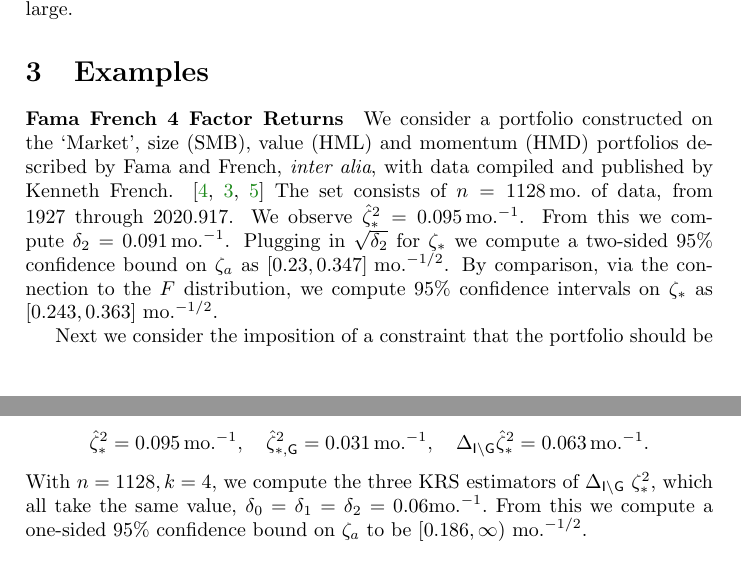
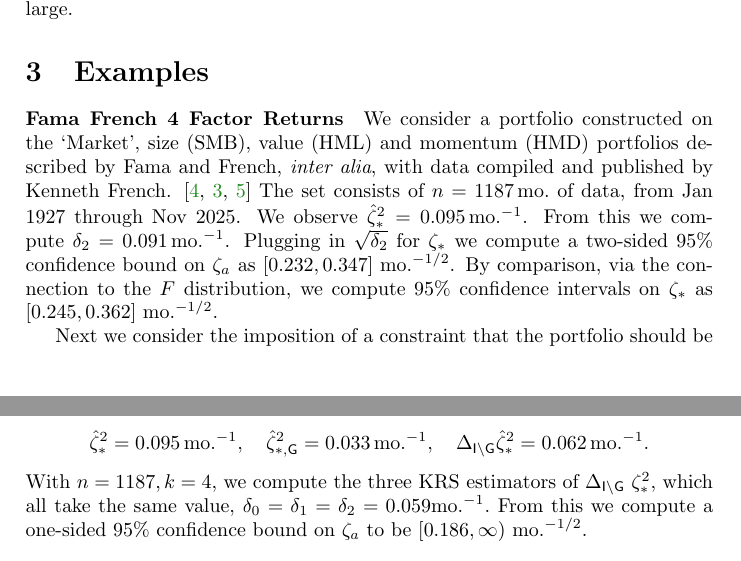
Before and after one commit to shabbychef/snrinf, a LaTeX paper (snrinf.tex): two parts of pages 8 and 9 of 10, joined at a grey line, cut so that both start at the same text. Compiled offline with pdfLaTeX.

Commit message:
complete reruns with viridis
also updates to more recent FF data based on tsrsa package
goes through November 2025

```diff
--- a/snrinf.tex
+++ b/snrinf.tex
@@ -13,10 +13,10 @@
 
 \definecolor{fgcolor}{rgb}{0.345, 0.345, 0.345}
 \newcommand{\hlnum}[1]{\textcolor[rgb]{0.686,0.059,0.569}{#1}}%
-\newcommand{\hlstr}[1]{\textcolor[rgb]{0.192,0.494,0.8}{#1}}%
+\newcommand{\hlsng}[1]{\textcolor[rgb]{0.192,0.494,0.8}{#1}}%
 \newcommand{\hlcom}[1]{\textcolor[rgb]{0.678,0.584,0.686}{\textit{#1}}}%
 \newcommand{\hlopt}[1]{\textcolor[rgb]{0,0,0}{#1}}%
-\newcommand{\hlstd}[1]{\textcolor[rgb]{0.345,0.345,0.345}{#1}}%
+\newcommand{\hldef}[1]{\textcolor[rgb]{0.345,0.345,0.345}{#1}}%
 \newcommand{\hlkwa}[1]{\textcolor[rgb]{0.161,0.373,0.58}{\textbf{#1}}}%
 \newcommand{\hlkwb}[1]{\textcolor[rgb]{0.69,0.353,0.396}{#1}}%
 \newcommand{\hlkwc}[1]{\textcolor[rgb]{0.333,0.667,0.333}{#1}}%
@@ -50,12 +50,8 @@
 
 \usepackage{alltt}
 
-% now ignored, I think:
-%\VignetteEngine{knitr::knitr}
-%\VignetteIndexEntry{Asymptotic Distribution of the Markowitz Portfolio}
-%\VignetteKeyword{Finance}
-%\VignetteKeyword{Markowitz}
-%\VignettePackage{MarkowitzR}
+% be quiet
+\batchmode
 
 % front matter%FOLDUP
 \usepackage[hyphens]{url}
@@ -92,7 +88,7 @@
 %\usepackage{gitinfo2}
 % make that static for arxiv
 
-\providecommand{\gitHash}{9efd11fa3926fd7ca92654884ffb44b78425da79}
+\providecommand{\gitHash}{598ae2ee0b894d0c1e2971c65578662fe6bfb34b}
 
 %%http://choorucode.com/2010/05/05/how-to-add-draft-watermark-in-latex/
 %\usepackage{draftwatermark}
@@ -1055,17 +1052,17 @@ and both bounds are anti-conservative when $\ssiz/\nstrat$ is not sufficiently l
 We consider a portfolio constructed on the `Market', size (SMB), value (HML)
 and momentum (HMD) portfolios described by Fama and French, \emph{inter alia},
 with data compiled and published by Kenneth French.  \cite{Fama_French_1992,Carhart_1997,french_data_library}
-The set consists of $\ssiz=1128\,\moto{}$ of data, from
-1927 through 2020.917.
+The set consists of $\ssiz=1187\,\moto{}$ of data, from
+Jan 1927 through Nov 2025.
 We observe $\ssrsqopt=0.095\,\moto{-1}$.
 %We consider a portfolio on the returns of the Market, SMB, HML and UMD portfolios introduced in \exampleref{ff4_rets}.
 From this we compute $\delta_2 = 0.091\,\moto{-1}$.
 Plugging in $\sqrt{\delta_2}$ for \psnropt
 we compute a two-sided $95\%$ confidence bound on \psnr[a] as
-$\ccinterval{0.23}{0.347}\,\moto{-\halff}$.
+$\ccinterval{0.232}{0.347}\,\moto{-\halff}$.
 By comparison, via the connection to the \flaw{} distribution,
 we compute $95\%$ confidence intervals on \psnropt as
-$\ccinterval{0.243}{0.363}\,\moto{-\halff}$.
+$\ccinterval{0.245}{0.362}\,\moto{-\halff}$.
 %\end{example}%UNFOLD
 %\begin{example}[FF CI with hedge]%FOLDUP
 
@@ -1075,12 +1072,12 @@ This corresponds to $\nstrathej=1$ and \hejG is the row of the identity matrix c
 We compute
 $$
 \ssrsqopt=0.095\,\moto{-1},\quad
-\ssrsqoptG{\hejG}=0.031\,\moto{-1},\quad
-\Hejssrsqopt{\hejG}=0.063\,\moto{-1}.
+\ssrsqoptG{\hejG}=0.033\,\moto{-1},\quad
+\Hejssrsqopt{\hejG}=0.062\,\moto{-1}.
 $$
-With $\ssiz=1128, \nstrat=4$, we
+With $\ssiz=1187, \nstrat=4$, we
 compute the three KRS estimators of \Hejpsnrsqopt{\hejG}, which all take the same value,
-$\delta_0=\delta_1=\delta_2=0.06\moto{-1}.$
+$\delta_0=\delta_1=\delta_2=0.059\moto{-1}.$
 From this we compute a one-sided $95\%$ confidence bound on
 %$\pql{\sportwoptHej{\hejG}}$
 \psnr[a]
```
Also changed, not shown: figure/snrinfbadci_ci_plots-1.pdf, figure/snrinffeasible_ci_plots-1.pdf, figure/snrinffeasible_hejci_plots-1.pdf, figure/snrinfhejci_plots-1.pdf, snrinf.tex (1 more changed lines).
